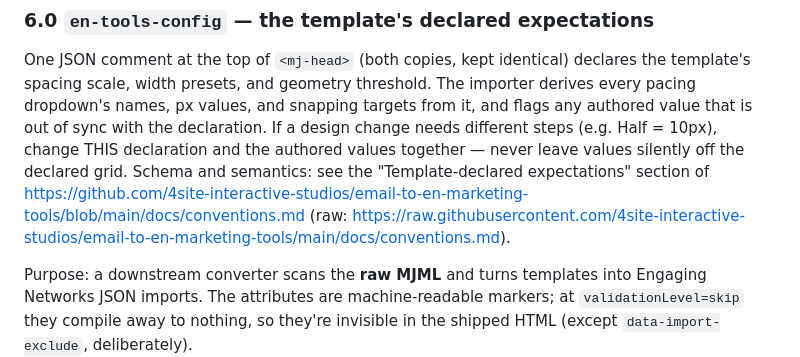
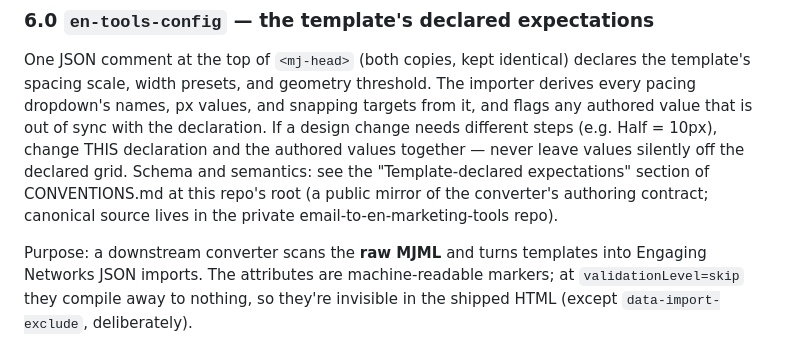
Before and after one commit to 4site-interactive-studios/tpl-en-marketing-tools, a Markdown page: PLAYBOOK.md, the part around the change. GitHub-like rendering.

```diff
--- a/PLAYBOOK.md
+++ b/PLAYBOOK.md
@@ -187,8 +187,9 @@ and snapping targets from it, and flags any authored value that is out of
 sync with the declaration. If a design change needs different steps (e.g.
 Half = 10px), change THIS declaration and the authored values together —
 never leave values silently off the declared grid. Schema and semantics: see the "Template-declared expectations" section of
-https://github.com/4site-interactive-studios/email-to-en-marketing-tools/blob/main/docs/conventions.md
-(raw: https://raw.githubusercontent.com/4site-interactive-studios/email-to-en-marketing-tools/main/docs/conventions.md).
+CONVENTIONS.md at this repo's root (a public mirror of the converter's
+authoring contract; canonical source lives in the private
+email-to-en-marketing-tools repo).
 
 
 Purpose: a downstream converter scans the **raw MJML** and turns templates into
```
Also changed, not shown: CONVENTIONS.md (added, +341 -0 lines).
